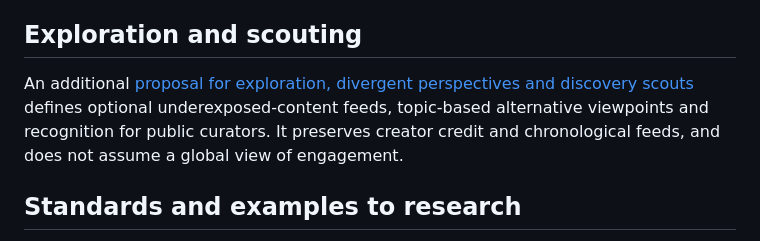
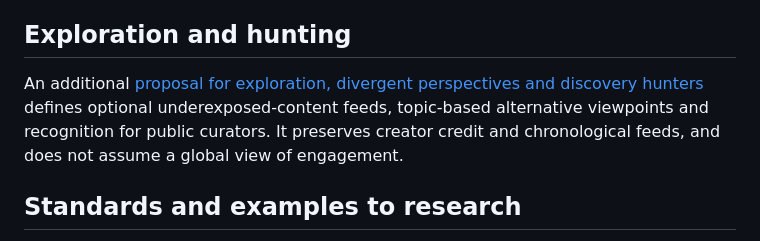
Before and after one commit to Jayotis/open-social-p2p, a Markdown page: docs/08-open-feed-algorithm.md, the part around the change. Rendered like a GitHub page.

Commit message:
docs: use Hunter for the discovery role

```diff
--- a/docs/08-open-feed-algorithm.md
+++ b/docs/08-open-feed-algorithm.md
@@ -95,9 +95,9 @@ Develop privacy-preserving test fixtures and simulation scenarios for:
 - Explicit feed controls overriding trending recommendations.
 - Rapidly spreading harmful content where moderation and personal blocks must be applied separately from popularity.
 
-## Exploration and scouting
+## Exploration and hunting
 
-An additional [proposal for exploration, divergent perspectives and discovery scouts](10-exploration-divergence-and-scouts.md) defines optional underexposed-content feeds, topic-based alternative viewpoints and recognition for public curators. It preserves creator credit and chronological feeds, and does not assume a global view of engagement.
+An additional [proposal for exploration, divergent perspectives and discovery hunters](10-exploration-divergence-and-hunters.md) defines optional underexposed-content feeds, topic-based alternative viewpoints and recognition for public curators. It preserves creator credit and chronological feeds, and does not assume a global view of engagement.
 
 ## Standards and examples to research
 
```
